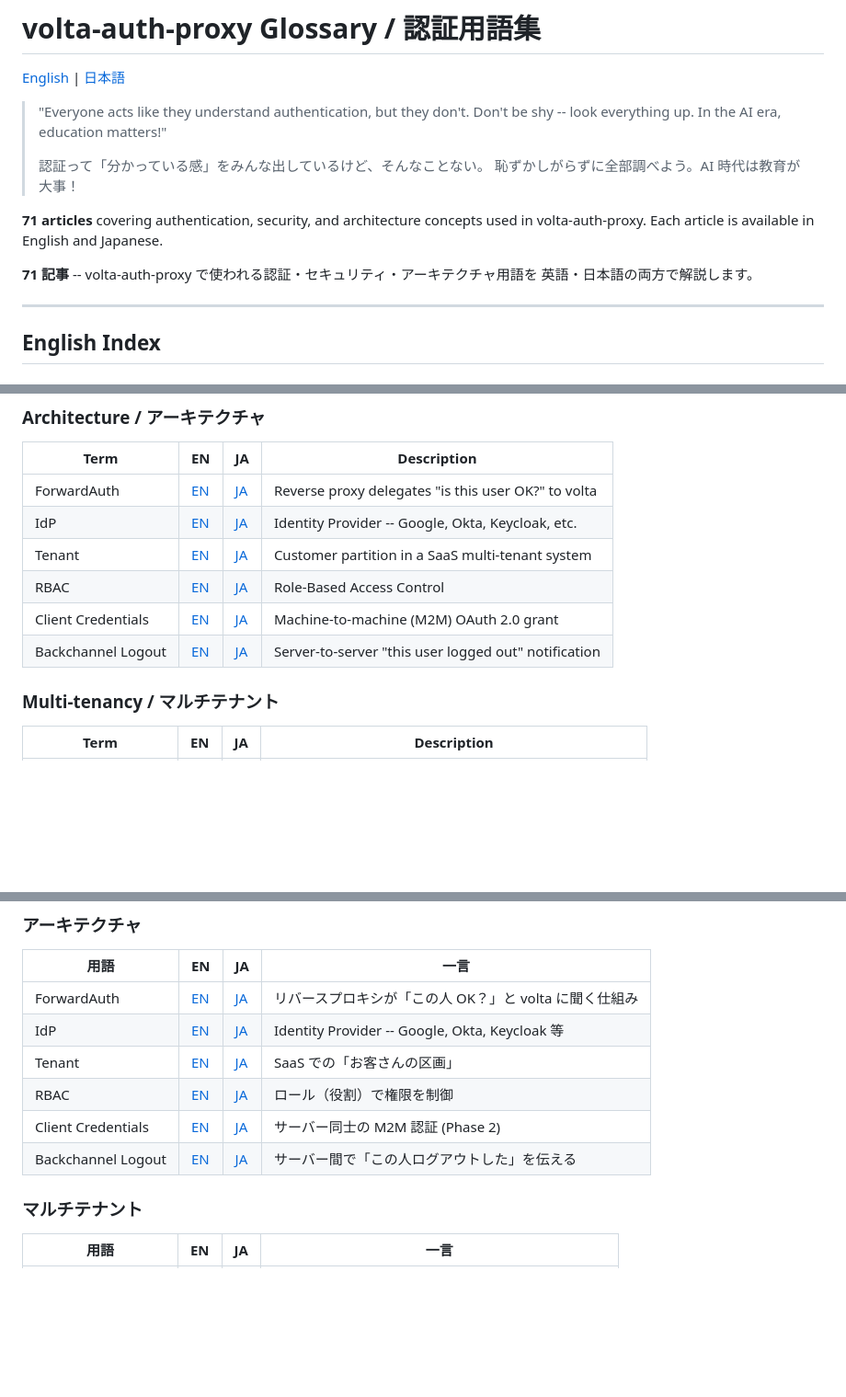
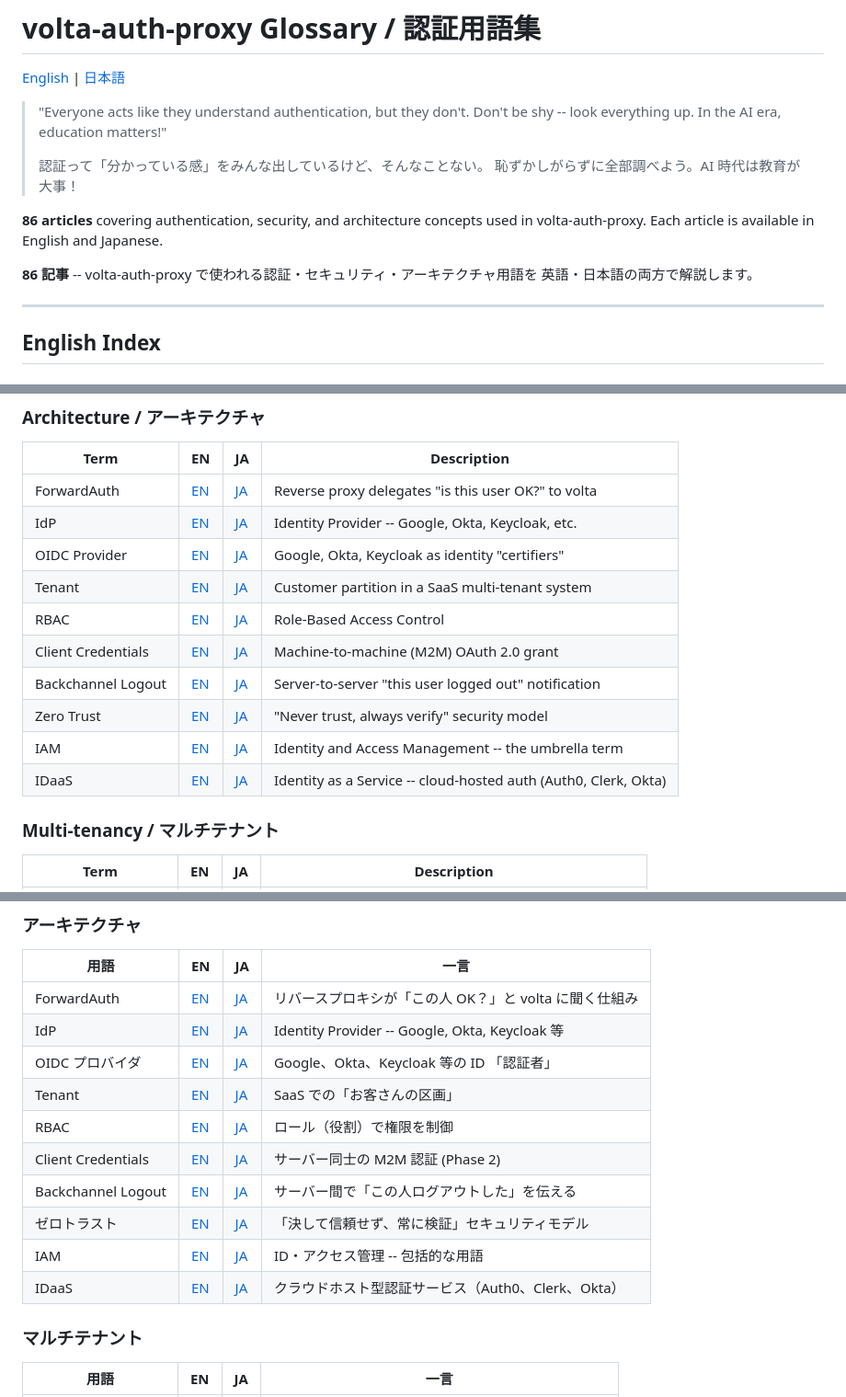
Before and after one commit to opaopa6969/volta-auth-proxy, a Markdown page: docs/glossary/README.md, 3 parts joined by grey strips. Shown at 92% size. Rendered like a GitHub page; blank space fills up the shorter version.

```diff
--- a/docs/glossary/README.md
+++ b/docs/glossary/README.md
@@ -8,10 +8,10 @@
 > 認証って「分かっている感」をみんな出しているけど、そんなことない。
 > 恥ずかしがらずに全部調べよう。AI 時代は教育が大事！
 
-**71 articles** covering authentication, security, and architecture concepts
+**86 articles** covering authentication, security, and architecture concepts
 used in volta-auth-proxy. Each article is available in English and Japanese.
 
-**71 記事** -- volta-auth-proxy で使われる認証・セキュリティ・アーキテクチャ用語を
+**86 記事** -- volta-auth-proxy で使われる認証・セキュリティ・アーキテクチャ用語を
 英語・日本語の両方で解説します。
 
 ---
@@ -104,10 +104,14 @@ used in volta-auth-proxy. Each article is available in English and Japanese.
 |------|----|----|-------------|
 | ForwardAuth | [EN](forwardauth.md) | [JA](forwardauth.ja.md) | Reverse proxy delegates "is this user OK?" to volta |
 | IdP | [EN](idp.md) | [JA](idp.ja.md) | Identity Provider -- Google, Okta, Keycloak, etc. |
+| OIDC Provider | [EN](oidc-provider.md) | [JA](oidc-provider.ja.md) | Google, Okta, Keycloak as identity "certifiers" |
 | Tenant | [EN](tenant.md) | [JA](tenant.ja.md) | Customer partition in a SaaS multi-tenant system |
 | RBAC | [EN](rbac.md) | [JA](rbac.ja.md) | Role-Based Access Control |
 | Client Credentials | [EN](client-credentials.md) | [JA](client-credentials.ja.md) | Machine-to-machine (M2M) OAuth 2.0 grant |
 | Backchannel Logout | [EN](backchannel-logout.md) | [JA](backchannel-logout.ja.md) | Server-to-server "this user logged out" notification |
+| Zero Trust | [EN](zero-trust.md) | [JA](zero-trust.ja.md) | "Never trust, always verify" security model |
+| IAM | [EN](iam.md) | [JA](iam.ja.md) | Identity and Access Management -- the umbrella term |
+| IDaaS | [EN](idaas.md) | [JA](idaas.ja.md) | Identity as a Service -- cloud-hosted auth (Auth0, Clerk, Okta) |
 
 ### Multi-tenancy / マルチテナント
 
@@ -253,10 +278,14 @@ used in volta-auth-proxy. Each article is available in English and Japanese.
 |------|----|----|------|
 | ForwardAuth | [EN](forwardauth.md) | [JA](forwardauth.ja.md) | リバースプロキシが「この人 OK？」と volta に聞く仕組み |
 | IdP | [EN](idp.md) | [JA](idp.ja.md) | Identity Provider -- Google, Okta, Keycloak 等 |
+| OIDC プロバイダ | [EN](oidc-provider.md) | [JA](oidc-provider.ja.md) | Google、Okta、Keycloak 等の ID 「認証者」 |
 | Tenant | [EN](tenant.md) | [JA](tenant.ja.md) | SaaS での「お客さんの区画」 |
 | RBAC | [EN](rbac.md) | [JA](rbac.ja.md) | ロール（役割）で権限を制御 |
 | Client Credentials | [EN](client-credentials.md) | [JA](client-credentials.ja.md) | サーバー同士の M2M 認証 (Phase 2) |
 | Backchannel Logout | [EN](backchannel-logout.md) | [JA](backchannel-logout.ja.md) | サーバー間で「この人ログアウトした」を伝える |
+| ゼロトラスト | [EN](zero-trust.md) | [JA](zero-trust.ja.md) | 「決して信頼せず、常に検証」セキュリティモデル |
+| IAM | [EN](iam.md) | [JA](iam.ja.md) | ID・アクセス管理 -- 包括的な用語 |
+| IDaaS | [EN](idaas.md) | [JA](idaas.ja.md) | クラウドホスト型認証サービス（Auth0、Clerk、Okta） |
 
 ### マルチテナント
 
```
Also changed, not shown: other parts of docs/glossary/README.md (+42 -0 lines).
